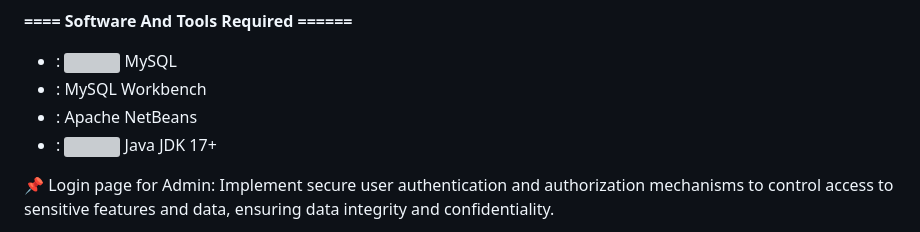
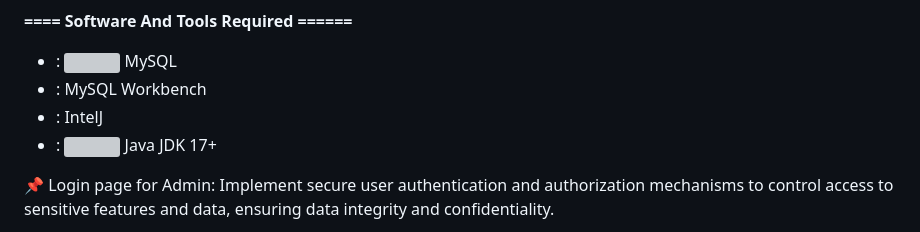
Before and after one commit to MDFAYSALHOSSAIN019/School-Management-System-web-, a Markdown page: README.md, the part around one of its changes. Drawn GitHub-style; grey boxes are pictures that could not be loaded.

```diff
--- a/README.md
+++ b/README.md
@@ -32,7 +32,7 @@ Introducing our Java Swing-based School Management system (SMS), a robust deskto
 **==== Software And Tools Required ======**
 - :  [<img src="Screenshot/mysql.png" width="80" height="80">](https://github.com/fatemazohor) MySQL
 - :  MySQL Workbench
-- :  Apache NetBeans
+- :  IntelJ
 - :  [<img src="Screenshot/Java.png" width="80" height="80">](https://www.java.com/en/download/help/whatis_java.html) Java JDK 17+
 
 :pushpin: Login page for Admin:
```
Also changed, not shown: other parts of README.md (+2 -2 lines).
